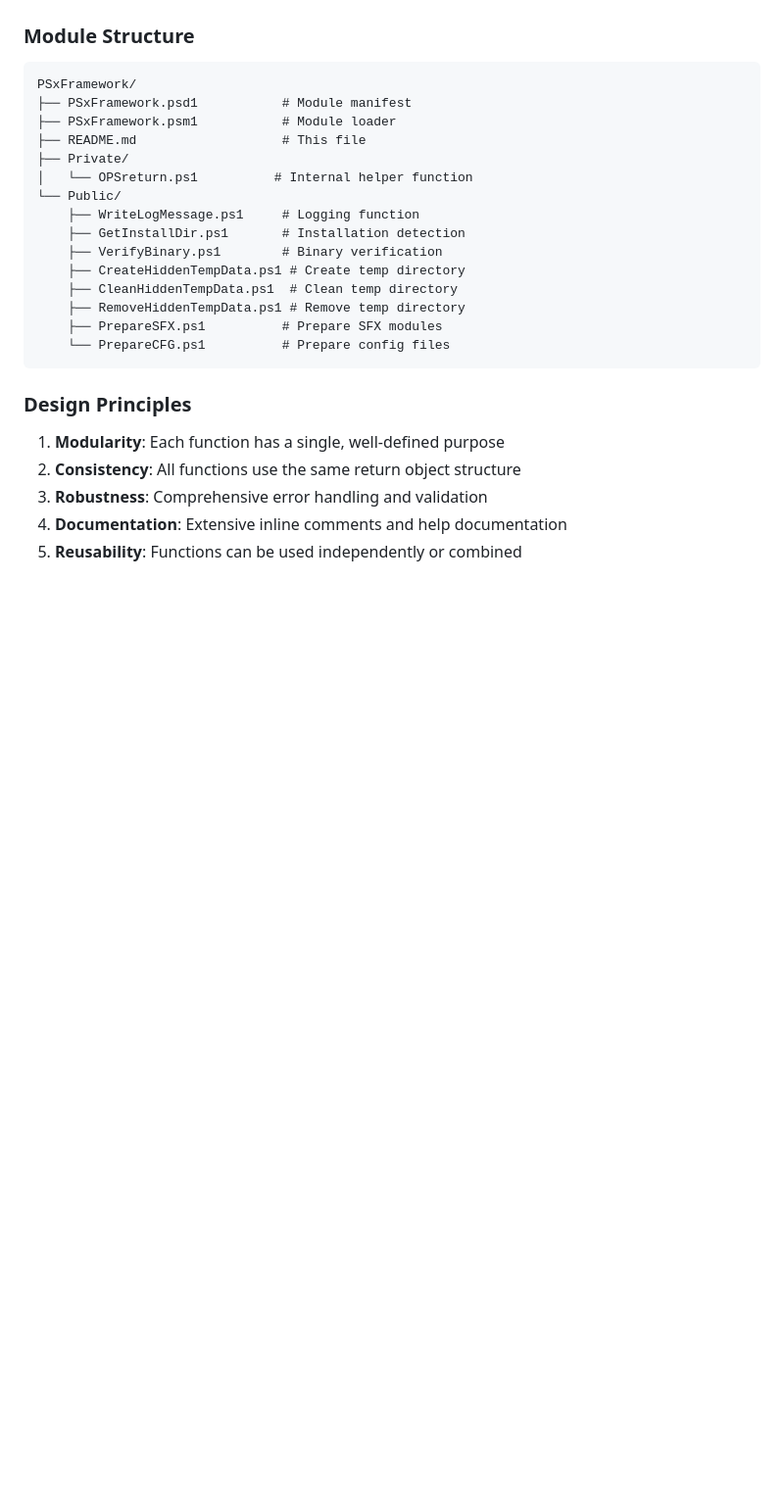
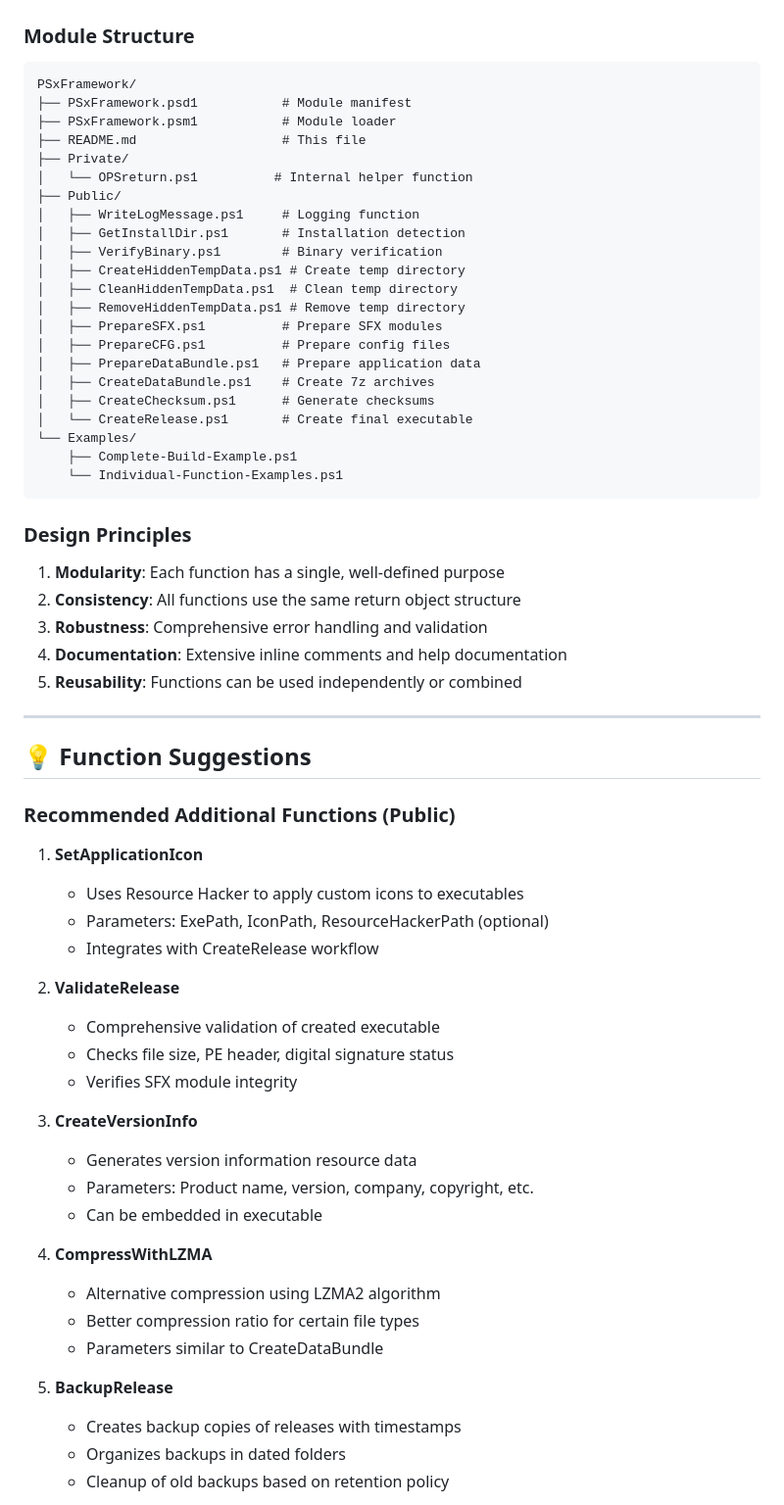
Before and after one commit to praetoriani/PowerShell.Mods, a Markdown page: PSxFramework/README.md, the part around one of its changes. Shown at 98% size. GitHub-like rendering; blank space fills up the shorter version.

Commit message:
Update README with new functions and enhanced documentation

````diff
--- a/PSxFramework/README.md
+++ b/PSxFramework/README.md
@@ -376,15 +439,22 @@ PSxFramework/
 ├── README.md                   # This file
 ├── Private/
 │   └── OPSreturn.ps1          # Internal helper function
-└── Public/
-    ├── WriteLogMessage.ps1     # Logging function
-    ├── GetInstallDir.ps1       # Installation detection
-    ├── VerifyBinary.ps1        # Binary verification
-    ├── CreateHiddenTempData.ps1 # Create temp directory
-    ├── CleanHiddenTempData.ps1  # Clean temp directory
-    ├── RemoveHiddenTempData.ps1 # Remove temp directory
-    ├── PrepareSFX.ps1          # Prepare SFX modules
-    └── PrepareCFG.ps1          # Prepare config files
+├── Public/
+│   ├── WriteLogMessage.ps1     # Logging function
+│   ├── GetInstallDir.ps1       # Installation detection
+│   ├── VerifyBinary.ps1        # Binary verification
+│   ├── CreateHiddenTempData.ps1 # Create temp directory
+│   ├── CleanHiddenTempData.ps1  # Clean temp directory
+│   ├── RemoveHiddenTempData.ps1 # Remove temp directory
+│   ├── PrepareSFX.ps1          # Prepare SFX modules
+│   ├── PrepareCFG.ps1          # Prepare config files
+│   ├── PrepareDataBundle.ps1   # Prepare application data
+│   ├── CreateDataBundle.ps1    # Create 7z archives
+│   ├── CreateChecksum.ps1      # Generate checksums
+│   └── CreateRelease.ps1       # Create final executable
+└── Examples/
+    ├── Complete-Build-Example.ps1
+    └── Individual-Function-Examples.ps1
 ```
 
 ### Design Principles
@@ -394,3 +464,35 @@ PSxFramework/
 3. **Robustness**: Comprehensive error handling and validation
 4. **Documentation**: Extensive inline comments and help documentation
 5. **Reusability**: Functions can be used independently or combined
+
+---
+
+## 💡 Function Suggestions
+
+### Recommended Additional Functions (Public)
+
+1. **SetApplicationIcon**
+   - Uses Resource Hacker to apply custom icons to executables
+   - Parameters: ExePath, IconPath, ResourceHackerPath (optional)
+   - Integrates with CreateRelease workflow
+
+2. **ValidateRelease**
+   - Comprehensive validation of created executable
+   - Checks file size, PE header, digital signature status
+   - Verifies SFX module integrity
+
+3. **CreateVersionInfo**
+   - Generates version information resource data
+   - Parameters: Product name, version, company, copyright, etc.
+   - Can be embedded in executable
+
+4. **CompressWithLZMA**
+   - Alternative compression using LZMA2 algorithm
+   - Better compression ratio for certain file types
+   - Parameters similar to CreateDataBundle
+
+5. **BackupRelease**
+   - Creates backup copies of releases with timestamps
+   - Organizes backups in dated folders
+   - Cleanup of old backups based on retention policy
+
````
Also changed, not shown: other parts of PSxFramework/README.md (+164 -66 lines).
